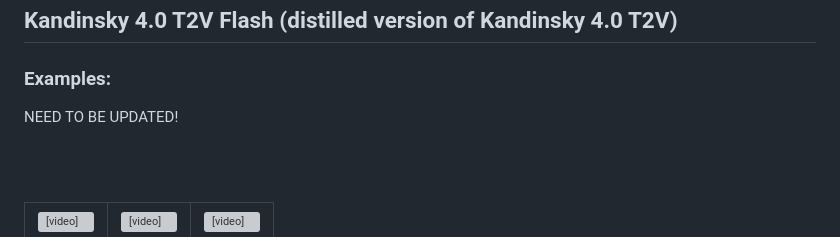
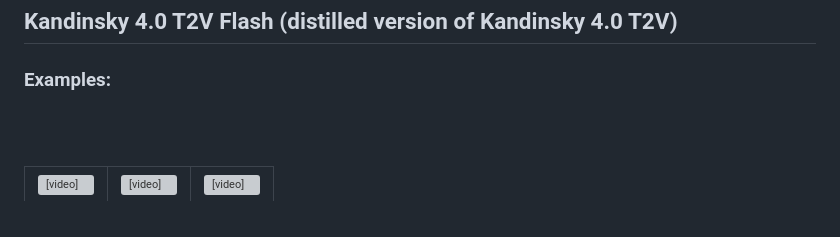
Before and after one commit to ai-forever/Kandinsky-4, a Markdown page: README.md, the part around one of its changes. Drawn GitHub-style; grey boxes are pictures that could not be loaded.

Commit message:
upd README

```diff
--- a/README.md
+++ b/README.md
@@ -35,8 +54,6 @@ NEEDED (from PP)
 ## Kandinsky 4.0 T2V Flash (distilled version of Kandinsky 4.0 T2V)
 
 ### Examples:
-
-NEED TO BE UPDATED!
 
 <br><br>
 
```
Also changed, not shown: other parts of README.md (+20 -1 lines).
